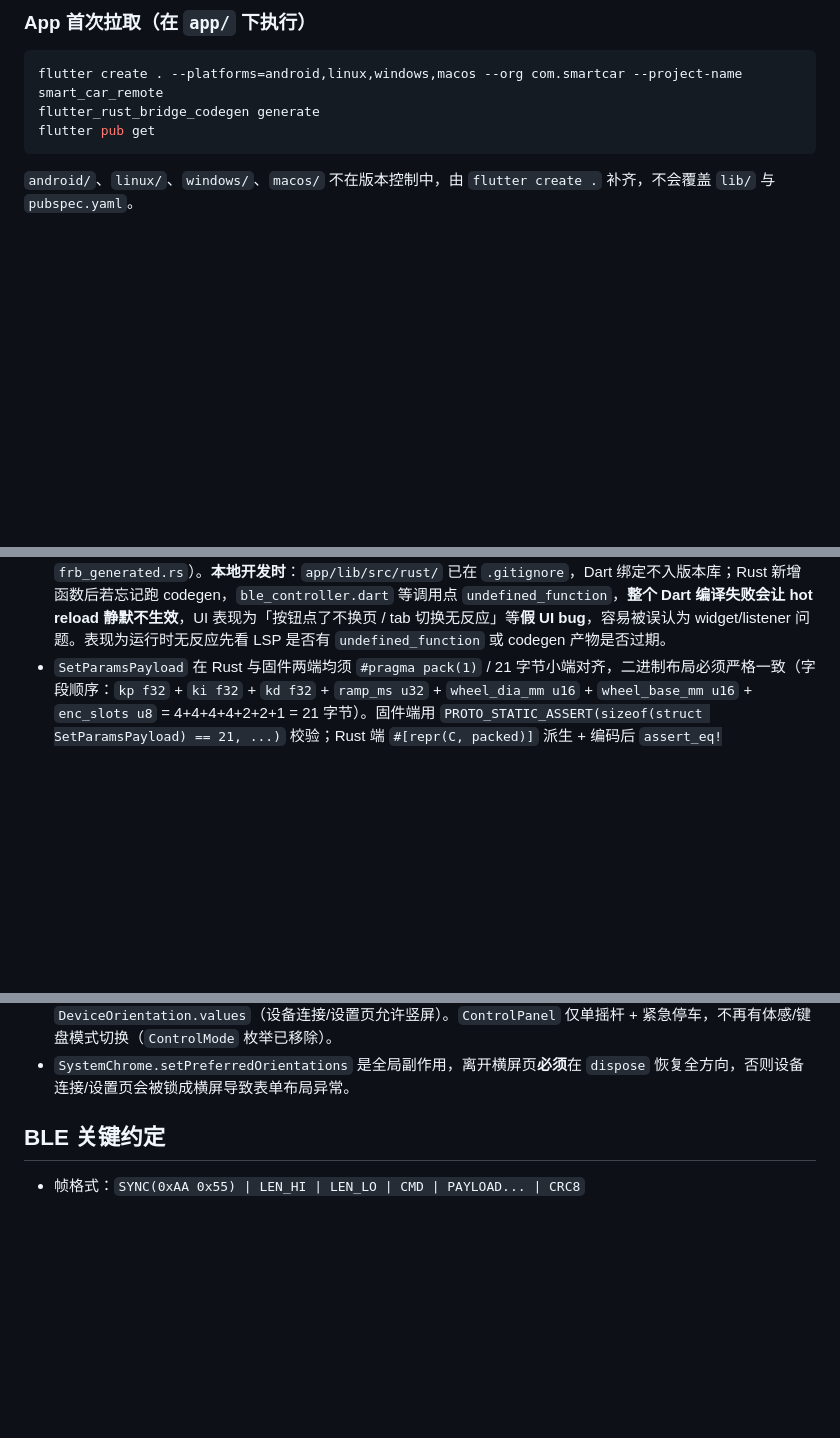
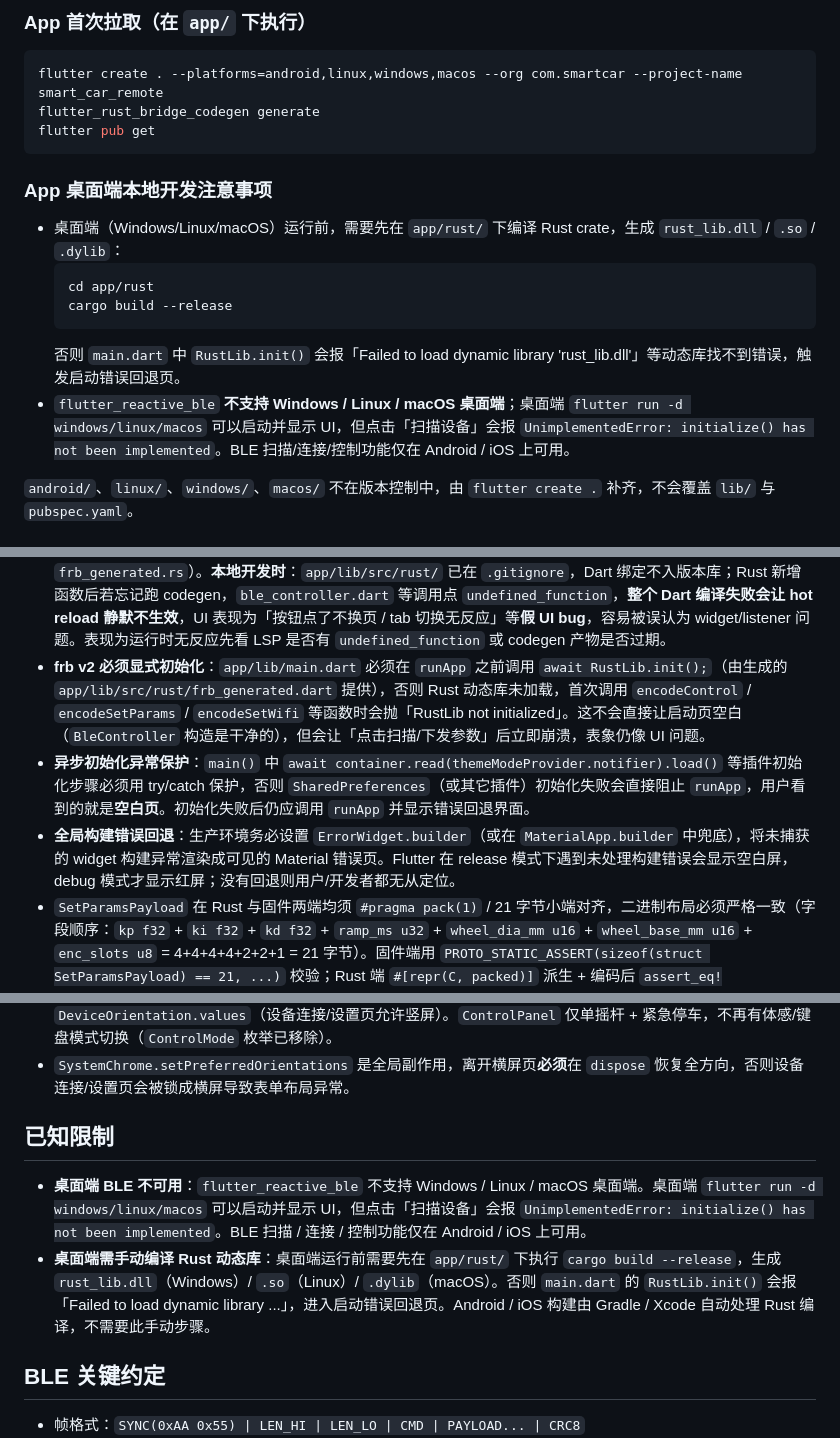
Before and after one commit to halfoffive/esp32-s3-smart-bluetooth-camera-car, a Markdown page: AGENTS.md, 3 parts joined by grey strips. Rendered like a GitHub page; blank space fills up the shorter version.

Commit message:
docs(agents): 补充 frb v2 初始化陷阱与已知限制
- 新增工具链陷阱：RustLib.init() 必须显式调用、异步 init 异常保护、ErrorWidget.builder 回退。

- 新增『已知限制』章节：桌面端 BLE 不可用、桌面端需手动编译 Rust 动态库。

- 补充 App 桌面端本地开发注意事项。

````diff
--- a/AGENTS.md
+++ b/AGENTS.md
@@ -41,6 +41,16 @@ flutter create . --platforms=android,linux,windows,macos --org com.smartcar --pr
 flutter_rust_bridge_codegen generate
 flutter pub get
 ```
+
+### App 桌面端本地开发注意事项
+
+- 桌面端（Windows/Linux/macOS）运行前，需要先在 `app/rust/` 下编译 Rust crate，生成 `rust_lib.dll` / `.so` / `.dylib`：
+  ```bash
+  cd app/rust
+  cargo build --release
+  ```
+  否则 `main.dart` 中 `RustLib.init()` 会报「Failed to load dynamic library 'rust_lib.dll'」等动态库找不到错误，触发启动错误回退页。
+- `flutter_reactive_ble` **不支持 Windows / Linux / macOS 桌面端**；桌面端 `flutter run -d windows/linux/macos` 可以启动并显示 UI，但点击「扫描设备」会报 `UnimplementedError: initialize() has not been implemented`。BLE 扫描/连接/控制功能仅在 Android / iOS 上可用。
 
 `android/`、`linux/`、`windows/`、`macos/` 不在版本控制中，由 `flutter create .` 补齐，不会覆盖 `lib/` 与 `pubspec.yaml`。
 
@@ -93,6 +103,9 @@ cargo doc --no-deps --open            # 本地浏览
 - BLE 协议新增 `CMD_SET_PARAMS=0x04` / `CMD_SET_WIFI=0x05` 复用控制 WRITE 特征（`...def2`），不新增 GATT 特征；`ble_task.cpp` `ControlCharacteristicCallbacks::onWrite` 中 `proto_validate` 通过后按 `buf[4]`（CMD 字节）分发，未知 CMD 直接丢弃。
 - 固件 PID/物理参数从 `config.h` 编译期宏改为运行时 `static volatile` 变量 + setter（`motor_set_pid` / `motor_set_ramp` / `motor_set_physical` / `speed_sensor_set_physical`），NVS 持久化用 Arduino-ESP32 内置 `Preferences.h`（`params_store.{h,cpp}` / `wifi_config.{h,cpp}`）。首次启动无 NVS 时回退 `config.h` 宏默认，行为与原版一致；`motor_init` / `speed_sensor_init` 在初始化时从 NVS 加载。
 - 修改 Rust 侧暴露给 Dart 的接口（如新增 `encode_set_params` / `encode_set_wifi`）后必须重跑 `flutter_rust_bridge_codegen generate`；CI 由 `app.yml` 的「Generate flutter_rust_bridge bindings」步骤自动生成。本地若无 `flutter` 命令，仅改源代码后由 CI 兜底（不要手改 `frb_generated.dart` / `frb_generated.rs`）。**本地开发时**：`app/lib/src/rust/` 已在 `.gitignore`，Dart 绑定不入版本库；Rust 新增函数后若忘记跑 codegen，`ble_controller.dart` 等调用点 `undefined_function`，**整个 Dart 编译失败会让 hot reload 静默不生效**，UI 表现为「按钮点了不换页 / tab 切换无反应」等**假 UI bug**，容易被误认为 widget/listener 问题。表现为运行时无反应先看 LSP 是否有 `undefined_function` 或 codegen 产物是否过期。
+- **frb v2 必须显式初始化**：`app/lib/main.dart` 必须在 `runApp` 之前调用 `await RustLib.init();`（由生成的 `app/lib/src/rust/frb_generated.dart` 提供），否则 Rust 动态库未加载，首次调用 `encodeControl` / `encodeSetParams` / `encodeSetWifi` 等函数时会抛「RustLib not initialized」。这不会直接让启动页空白（`BleController` 构造是干净的），但会让「点击扫描/下发参数」后立即崩溃，表象仍像 UI 问题。
+- **异步初始化异常保护**：`main()` 中 `await container.read(themeModeProvider.notifier).load()` 等插件初始化步骤必须用 try/catch 保护，否则 `SharedPreferences`（或其它插件）初始化失败会直接阻止 `runApp`，用户看到的就是**空白页**。初始化失败后仍应调用 `runApp` 并显示错误回退界面。
+- **全局构建错误回退**：生产环境务必设置 `ErrorWidget.builder`（或在 `MaterialApp.builder` 中兜底），将未捕获的 widget 构建异常渲染成可见的 Material 错误页。Flutter 在 release 模式下遇到未处理构建错误会显示空白屏，debug 模式才显示红屏；没有回退则用户/开发者都无从定位。
 - `SetParamsPayload` 在 Rust 与固件两端均须 `#pragma pack(1)` / 21 字节小端对齐，二进制布局必须严格一致（字段顺序：`kp f32` + `ki f32` + `kd f32` + `ramp_ms u32` + `wheel_dia_mm u16` + `wheel_base_mm u16` + `enc_slots u8` = 4+4+4+4+2+2+1 = 21 字节）。固件端用 `PROTO_STATIC_ASSERT(sizeof(struct SetParamsPayload) == 21, ...)` 校验；Rust 端 `#[repr(C, packed)]` 派生 + 编码后 `assert_eq!(bytes.len(), 21)` 单测。
 - HarmonyOS HAP 构建使用 `gitcode.com/CPF-Flutter/flutter_flutter` SDK fork（OpenHarmony 适配版，提供 `flutter build hap` 命令），**不可**用标准 `subosito/flutter-action`（后者不包含 ohos 平台目录模板与 `flutter build hap` 子命令）。CI 中用 `git clone --depth 1 <url> "$HOME/flutter_ohos"` + `echo "$HOME/flutter_ohos/bin" >> $GITHUB_PATH`。
 - 该 gitcode fork 默认分支的 `version` 文件可能写死为 `0.0.0-unknown`，会导致 `flutter create --platforms=ohos` 内部 `flutter pub get` 因 `pubspec.yaml` 的 `flutter: '>=3.27.0'` 约束失败。CI 须在 clone 后写入真实版本号（如 `3.27.4`）到 `$HOME/flutter_ohos/version`，并同步修正 `bin/cache/flutter.version.json` 中的占位。
@@ -104,6 +117,11 @@ cargo doc --no-deps --open            # 本地浏览
 - Riverpod 2 中 `ref.listen(provider, callback)` 写在 `ConsumerStatefulWidget.build` 顶部虽合法（Riverpod 自动去重重复注册），但推荐改用 `initState` + `ref.listenManual(provider, callback)` 注册副作用型 listener（如弹 SnackBar），避免在 widget build 期间注册 listener 的潜在副作用（build 可能被框架多次调用）。
 - **导航流程**（自 2026-07 重构）：App 不再用底部 `NavigationBar` 多 tab，改为 `_AppRouter`（`main.dart`）按 `bleControllerProvider.select((s) => s.status)` 状态驱动路由：`status == connected` -> `ControlScreen`（横屏控制页），其余 -> `DeviceConnectionScreen`（设备连接页，应用入口）。设置与「断开连接」藏入 AppBar `PopupMenuButton`（`/settings` 命名路由 `pushNamed`）。`ControlScreen.initState` 用 `SystemChrome.setPreferredOrientations([landscapeLeft, landscapeRight])` 锁横屏，`dispose` 恢复 `DeviceOrientation.values`（设备连接/设置页允许竖屏）。`ControlPanel` 仅单摇杆 + 紧急停车，不再有体感/键盘模式切换（`ControlMode` 枚举已移除）。
 - `SystemChrome.setPreferredOrientations` 是全局副作用，离开横屏页**必须**在 `dispose` 恢复全方向，否则设备连接/设置页会被锁成横屏导致表单布局异常。
+
+## 已知限制
+
+- **桌面端 BLE 不可用**：`flutter_reactive_ble` 不支持 Windows / Linux / macOS 桌面端。桌面端 `flutter run -d windows/linux/macos` 可以启动并显示 UI，但点击「扫描设备」会报 `UnimplementedError: initialize() has not been implemented`。BLE 扫描 / 连接 / 控制功能仅在 Android / iOS 上可用。
+- **桌面端需手动编译 Rust 动态库**：桌面端运行前需要先在 `app/rust/` 下执行 `cargo build --release`，生成 `rust_lib.dll`（Windows）/ `.so`（Linux）/ `.dylib`（macOS）。否则 `main.dart` 的 `RustLib.init()` 会报「Failed to load dynamic library ...」，进入启动错误回退页。Android / iOS 构建由 Gradle / Xcode 自动处理 Rust 编译，不需要此手动步骤。
 
 ## BLE 关键约定
 
````
